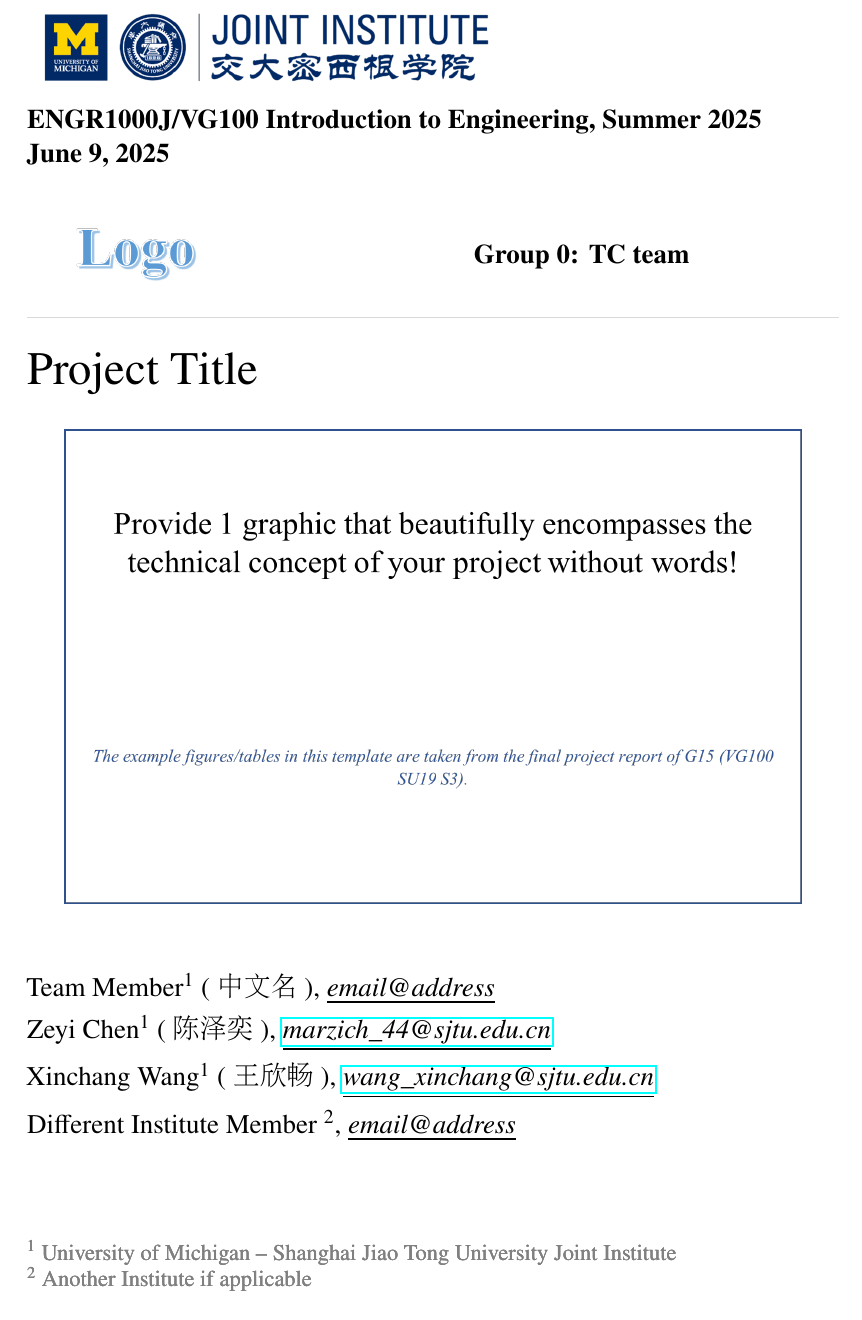
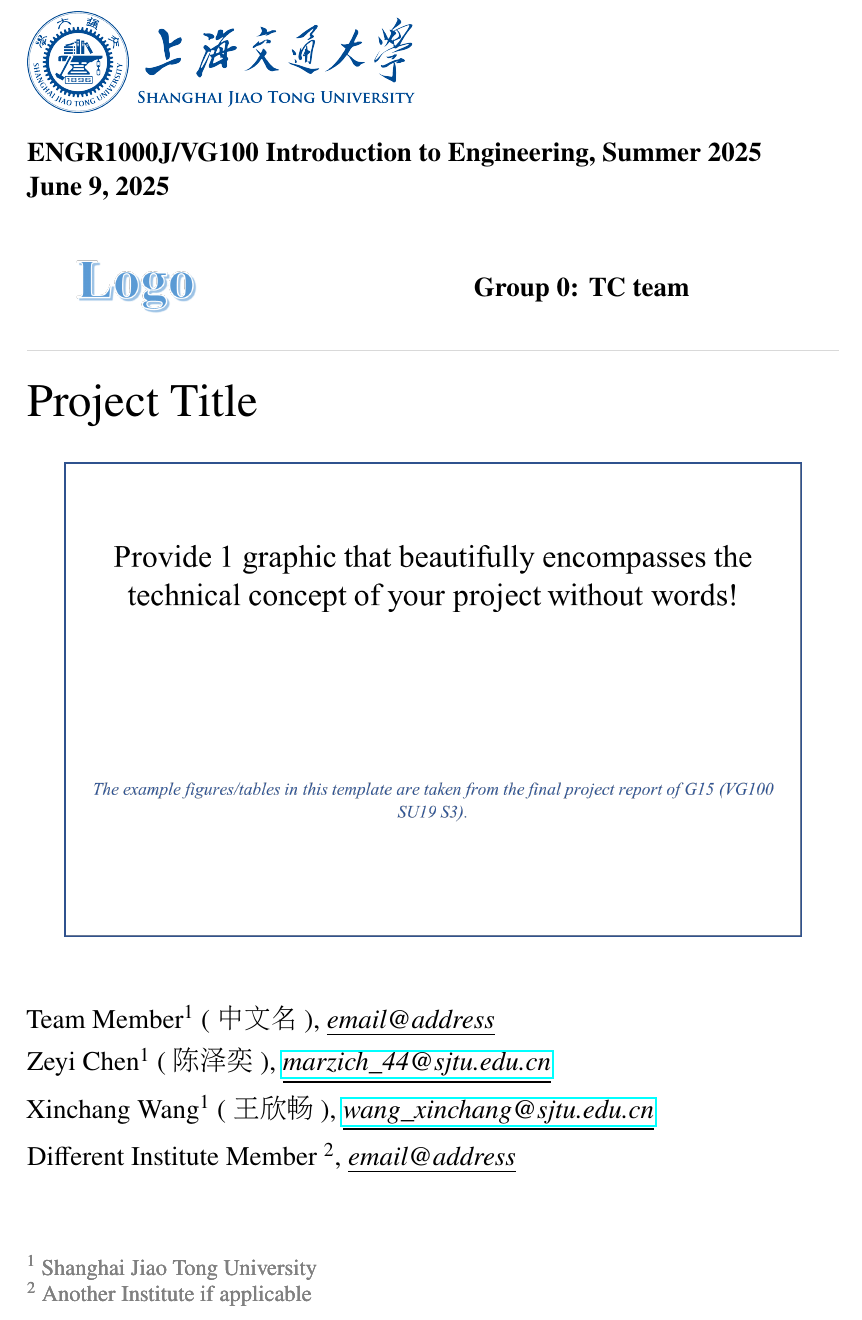
Before and after one commit to zicheng1744/ENGR1000J-template, a LaTeX document (latex_template/main.tex, which reads latex_template/engr1000j-s2.cls): part of page 1 of 11, cut so that both start at the same text. Compiled offline with pdfLaTeX.

Commit message:
Update (LaTeX): Change JI Logos to SJTU Logos in the report

```diff
--- a/latex_template/engr1000j-s2.cls
+++ b/latex_template/engr1000j-s2.cls
@@ -5,7 +5,7 @@
 % Constructed by Zeyi Chen and revised by Xinchang Wang
 %%%%%%%%%%%%%%%%%%%%%%%%%%%%%%%%%%%%%%%%%%%%%%%%%%%%%%%
 
-\ProvidesClass{engr1000j-s2}[2025/05/21, v0.2 Custom ENGR1000J Template]
+\ProvidesClass{engr1000j-s2}[2025/06/09, v1.1 Custom ENGR1000J Template]
 
 \LoadClass[10pt]{article}
 
@@ -101,7 +101,7 @@
   \fancyhf{}
   \fancyfoot{
     \parbox{\textwidth}{\large\raggedright\textcolor{gray}{
-      ${}^{1}$ University of Michigan -- Shanghai Jiao Tong University Joint Institute\\
+      ${}^{1}$ Shanghai Jiao Tong University\\
       ${}^{2}$ Another Institute if applicable
     }}
   }
@@ -114,7 +114,7 @@
   \fancyfoot{
     \noindent
     \begin{tabular*}{\textwidth}{@{\extracolsep{\fill}}cccc@{}}
-      \adjustbox{valign=c}{\includegraphics[height=0.3in]{figures/JI logo.png}} &
+      \adjustbox{valign=c}{\includegraphics[height=0.4in]{figures/sjtubannerblue.png}} &
       \adjustbox{valign=c}{\includegraphics[height=0.4in]{figures/team logo.png}} &
       \adjustbox{valign=c}{\makecell[c]{\textcolor{gray}{Instructors:} \\ \textcolor{gray}{Dr. Yanfeng Shen} \\ \textcolor{gray}{Dr. Ting Sun}}} &
       \adjustbox{valign=c}{\raggedleft\small\textcolor{gray}{Page \textbf{\thepage} of 13}}
--- a/latex_template/main.tex
+++ b/latex_template/main.tex
@@ -4,7 +4,8 @@
 % Main content
 \begin{document}
   \thispagestyle{firstpage}
-  \includegraphics[height=0.8in]{figures/headlogo.png}
+  \includegraphics[height=0.75in]{figures/sjtubannerblue.png}
+  \newline
   \newline
   \textbf{\Large ENGR1000J/VG100 Introduction to Engineering, Summer 2025}\\[0.5em]
   \textbf{{\Large \today}}
```
Also changed, not shown: latex_template/figures/sjtubannerblue.png (added), latex_template/main.tex (1 more changed lines).
